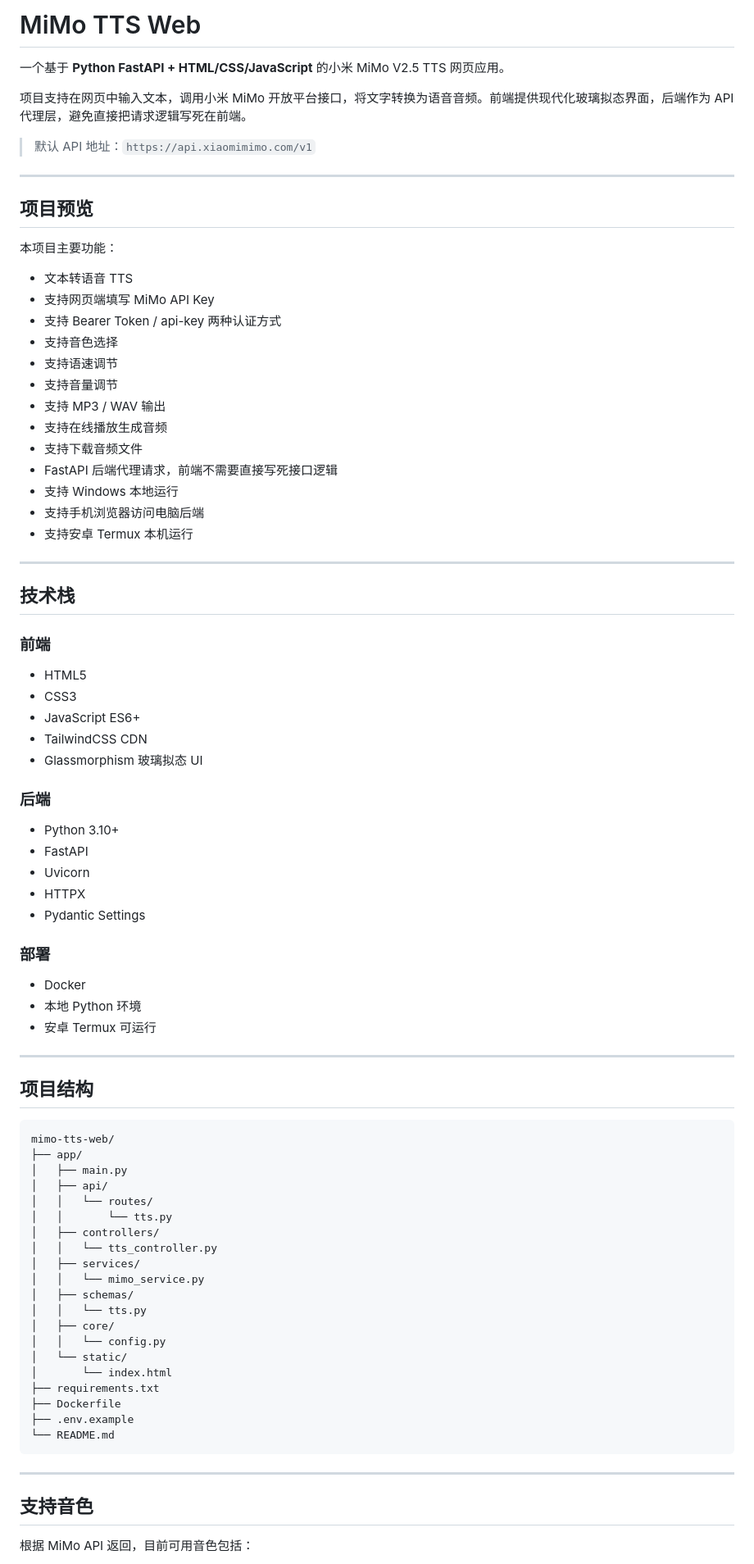
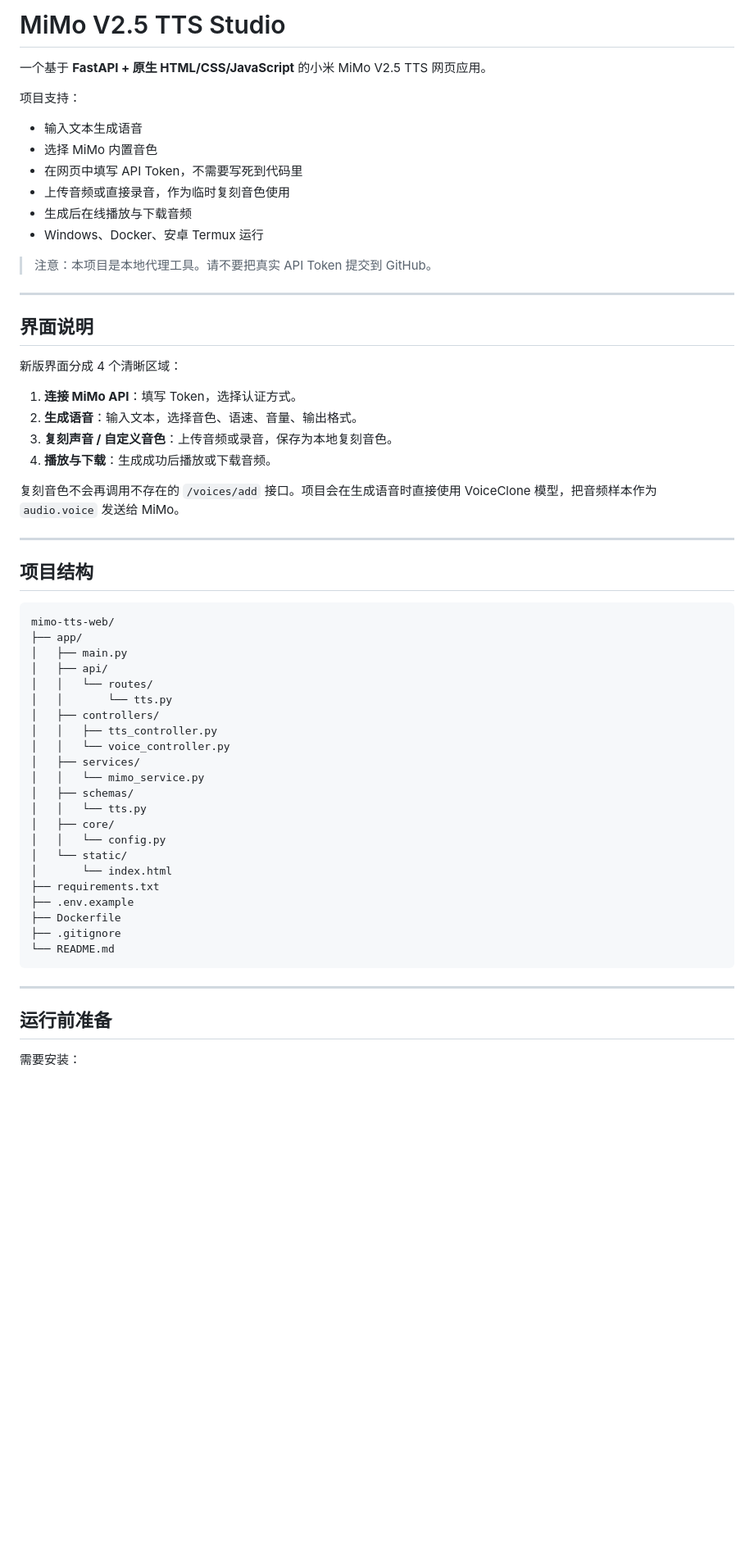
Before and after one commit to ggyyuig/-MiMoV2.5-TTS-, a Markdown page: README.md, the part around one of its changes. Shown at 82% size. GitHub-like rendering; blank space fills up the shorter version.

````diff
--- a/README.md
+++ b/README.md
@@ -1,56 +1,30 @@
-# MiMo TTS Web
+# MiMo V2.5 TTS Studio
 
-一个基于 **Python FastAPI + HTML/CSS/JavaScript** 的小米 MiMo V2.5 TTS 网页应用。
+一个基于 **FastAPI + 原生 HTML/CSS/JavaScript** 的小米 MiMo V2.5 TTS 网页应用。
 
-项目支持在网页中输入文本，调用小米 MiMo 开放平台接口，将文字转换为语音音频。前端提供现代化玻璃拟态界面，后端作为 API 代理层，避免直接把请求逻辑写死在前端。
+项目支持：
 
-> 默认 API 地址：`https://api.xiaomimimo.com/v1`
+- 输入文本生成语音
+- 选择 MiMo 内置音色
+- 在网页中填写 API Token，不需要写死到代码里
+- 上传音频或直接录音，作为临时复刻音色使用
+- 生成后在线播放与下载音频
+- Windows、Docker、安卓 Termux 运行
+
+> 注意：本项目是本地代理工具。请不要把真实 API Token 提交到 GitHub。
 
 ---
 
-## 项目预览
+## 界面说明
 
-本项目主要功能：
+新版界面分成 4 个清晰区域：
 
-- 文本转语音 TTS
-- 支持网页端填写 MiMo API Key
-- 支持 Bearer Token / api-key 两种认证方式
-- 支持音色选择
-- 支持语速调节
-- 支持音量调节
-- 支持 MP3 / WAV 输出
-- 支持在线播放生成音频
-- 支持下载音频文件
-- FastAPI 后端代理请求，前端不需要直接写死接口逻辑
-- 支持 Windows 本地运行
-- 支持手机浏览器访问电脑后端
-- 支持安卓 Termux 本机运行
+1. **连接 MiMo API**：填写 Token，选择认证方式。
+2. **生成语音**：输入文本，选择音色、语速、音量、输出格式。
+3. **复刻声音 / 自定义音色**：上传音频或录音，保存为本地复刻音色。
+4. **播放与下载**：生成成功后播放或下载音频。
 
----
-
-## 技术栈
-
-### 前端
-
-- HTML5
-- CSS3
-- JavaScript ES6+
-- TailwindCSS CDN
-- Glassmorphism 玻璃拟态 UI
-
-### 后端
-
-- Python 3.10+
-- FastAPI
-- Uvicorn
-- HTTPX
-- Pydantic Settings
-
-### 部署
-
-- Docker
-- 本地 Python 环境
-- 安卓 Termux 可运行
+复刻音色不会再调用不存在的 `/voices/add` 接口。项目会在生成语音时直接使用 VoiceClone 模型，把音频样本作为 `audio.voice` 发送给 MiMo。
 
 ---
 
@@ -64,7 +38,8 @@ mimo-tts-web/
 │   │   └── routes/
 │   │       └── tts.py
 │   ├── controllers/
-│   │   └── tts_controller.py
+│   │   ├── tts_controller.py
+│   │   └── voice_controller.py
 │   ├── services/
 │   │   └── mimo_service.py
 │   ├── schemas/
@@ -74,14 +49,15 @@ mimo-tts-web/
 │   └── static/
 │       └── index.html
 ├── requirements.txt
+├── .env.example
 ├── Dockerfile
-├── .env.example
+├── .gitignore
 └── README.md
 ```
 
 ---
 
-## 支持音色
+## 运行前准备
 
-根据 MiMo API 返回，目前可用音色包括：
+需要安装：
 
````
Also changed, not shown: other parts of README.md (+191 -286 lines).
